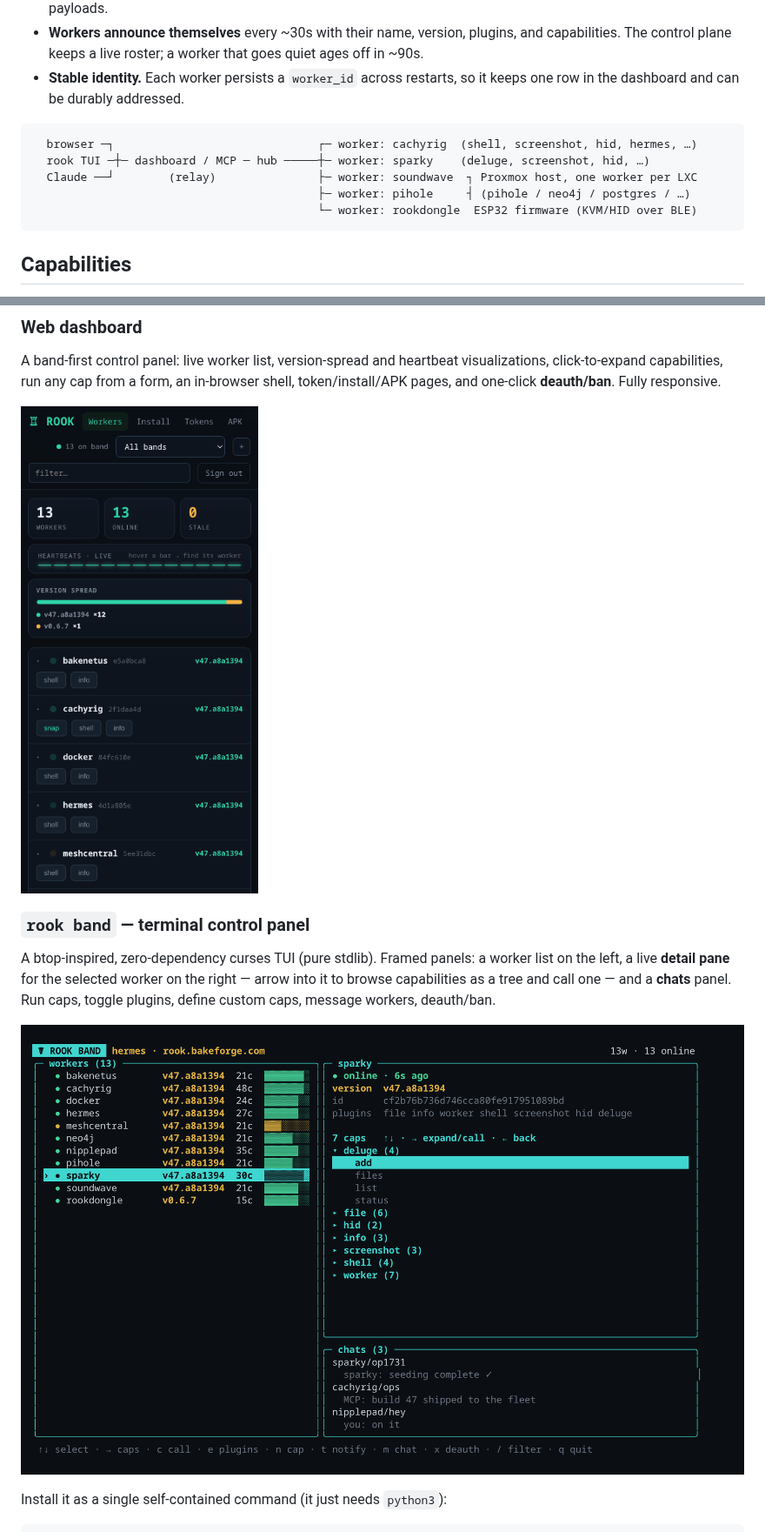
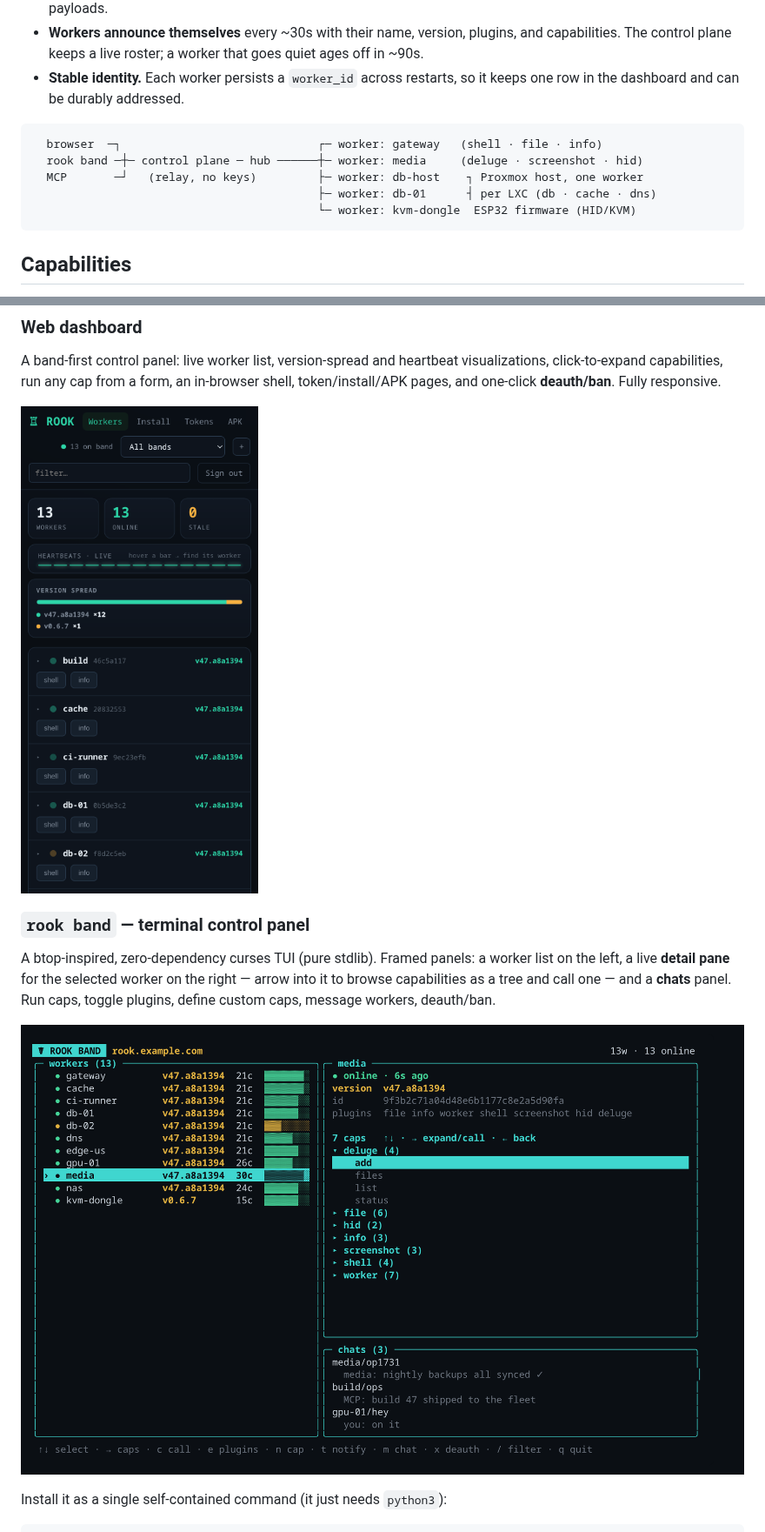
Before and after one commit to Bake-Ware/rook, a Markdown page: README.md, 2 parts joined by grey strips. Shown at 87% size. Rendered like a GitHub page; pictures changed too: docs/img/dashboard-mobile.png, docs/img/tui.png.

````diff
--- a/README.md
+++ b/README.md
@@ -33,11 +30,11 @@ A **band** is a group of workers that share one pre-shared key (PSK). Everything
 - **Stable identity.** Each worker persists a `worker_id` across restarts, so it keeps one row in the dashboard and can be durably addressed.
 
 ```
-  browser ─┐                              ┌─ worker: cachyrig  (shell, screenshot, hid, hermes, …)
-  rook TUI ─┼─ dashboard / MCP ─ hub ─────┼─ worker: sparky    (deluge, screenshot, hid, …)
-  Claude ──┘        (relay)               ├─ worker: soundwave  ┐ Proxmox host, one worker per LXC
-                                          ├─ worker: pihole     ┤ (pihole / neo4j / postgres / …)
-                                          └─ worker: rookdongle  ESP32 firmware (KVM/HID over BLE)
+  browser  ─┐                             ┌─ worker: gateway   (shell · file · info)
+  rook band ─┼─ control plane ─ hub ──────┼─ worker: media     (deluge · screenshot · hid)
+  MCP       ─┘   (relay, no keys)         ├─ worker: db-host    ┐ Proxmox host, one worker
+                                          ├─ worker: db-01      ┤ per LXC (db · cache · dns)
+                                          └─ worker: kvm-dongle  ESP32 firmware (HID/KVM)
 ```
 
 ## Capabilities
````
Also changed, not shown: other parts of README.md (+5 -28 lines), docs/img/chat.png, docs/img/dashboard.png.
